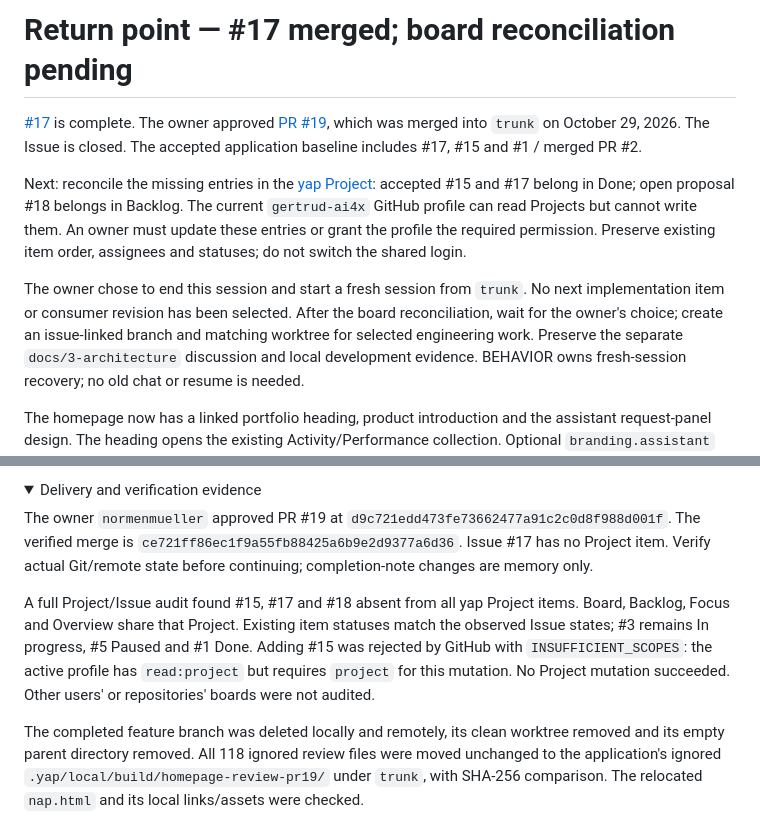
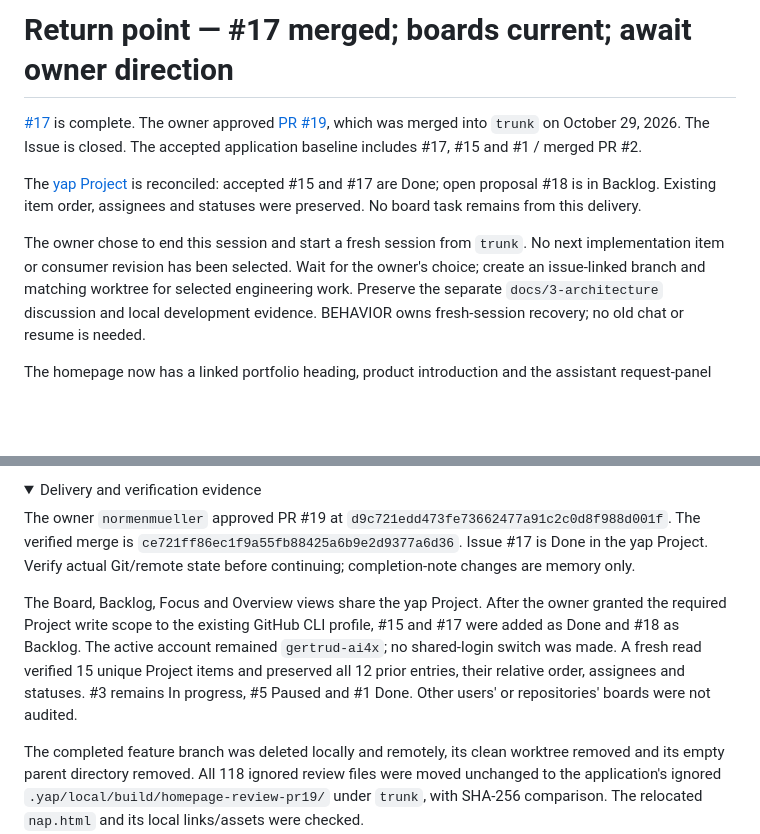
Before and after one commit to normenmueller/yap, a Markdown page: .ai4x/STATE.md, 2 parts joined by grey strips. Drawn GitHub-style; folded sections open; blank space fills up the shorter version.

Commit message:
docs: record completed project reconciliation

```diff
--- a/.ai4x/STATE.md
+++ b/.ai4x/STATE.md
@@ -1,20 +1,17 @@
-# Return point — #17 merged; board reconciliation pending
+# Return point — #17 merged; boards current; await owner direction
 
 [#17](https://github.com/normenmueller/yap/issues/17) is complete. The owner
 approved [PR #19](https://github.com/normenmueller/yap/pull/19), which was merged
 into `trunk` on October 29, 2026. The Issue is closed. The accepted application
 baseline includes #17, #15 and #1 / merged PR #2.
 
-Next: reconcile the missing entries in the
-[yap Project](https://github.com/users/normenmueller/projects/5): accepted #15
-and #17 belong in Done; open proposal #18 belongs in Backlog. The current
-`gertrud-ai4x` GitHub profile can read Projects but cannot write them. An owner
-must update these entries or grant the profile the required permission. Preserve
-existing item order, assignees and statuses; do not switch the shared login.
+The [yap Project](https://github.com/users/normenmueller/projects/5) is reconciled:
+accepted #15 and #17 are Done; open proposal #18 is in Backlog. Existing item order,
+assignees and statuses were preserved. No board task remains from this delivery.
 
 The owner chose to end this session and start a fresh session from `trunk`.
-No next implementation item or consumer revision has been selected. After the
-board reconciliation, wait for the owner's choice; create an issue-linked branch
+No next implementation item or consumer revision has been selected. Wait for
+the owner's choice; create an issue-linked branch
 and matching worktree for selected engineering work. Preserve the separate
 `docs/3-architecture` discussion and local development evidence. BEHAVIOR owns
 fresh-session recovery; no old chat or resume is needed.
@@ -49,16 +46,17 @@ proposed workspace map. None is selected by this acceptance.
 
 The owner `normenmueller` approved PR #19 at
 `d9c721edd473fe73662477a91c2c0d8f988d001f`. The verified merge is
-`ce721ff86ec1f9a55fb88425a6b9e2d9377a6d36`. Issue #17 has no Project item.
+`ce721ff86ec1f9a55fb88425a6b9e2d9377a6d36`. Issue #17 is Done in the yap Project.
 Verify actual Git/remote state before continuing; completion-note changes are
 memory only.
 
-A full Project/Issue audit found #15, #17 and #18 absent from all yap Project
-items. Board, Backlog, Focus and Overview share that Project. Existing item
-statuses match the observed Issue states; #3 remains In progress, #5 Paused and
-#1 Done. Adding #15 was rejected by GitHub with `INSUFFICIENT_SCOPES`: the active
-profile has `read:project` but requires `project` for this mutation. No Project
-mutation succeeded. Other users' or repositories' boards were not audited.
+The Board, Backlog, Focus and Overview views share the yap Project. After the
+owner granted the required Project write scope to the existing GitHub CLI
+profile, #15 and #17 were added as Done and #18 as Backlog. The active account
+remained `gertrud-ai4x`; no shared-login switch was made. A fresh read verified
+15 unique Project items and preserved all 12 prior entries, their relative order,
+assignees and statuses. #3 remains In progress, #5 Paused and #1 Done. Other
+users' or repositories' boards were not audited.
 
 The completed feature branch was deleted locally and remotely, its clean worktree
 removed and its empty parent directory removed. All 118 ignored review files were
```
